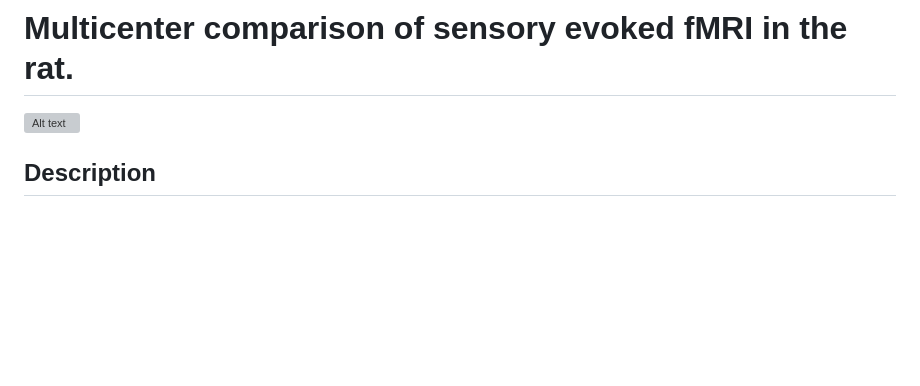
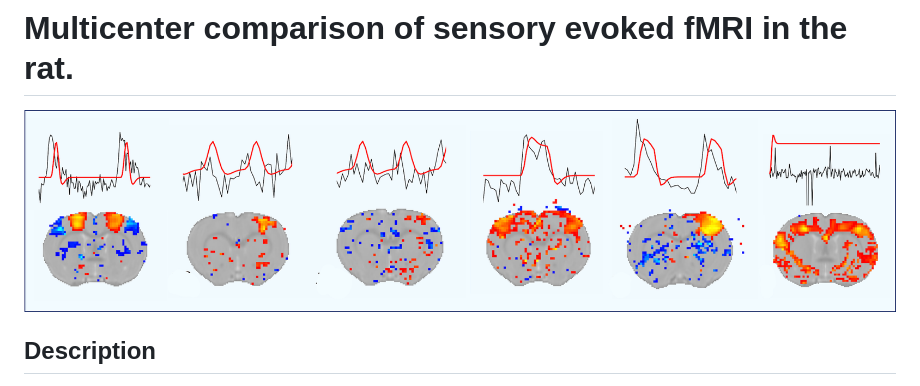
Before and after one commit to grandjeanlab/multirat_se, a Markdown page: README.md, the part around the change. Rendered like a GitHub page; pictures changed too: asset/figures/fig.svg/cover_multirat_se.png (added); blank space fills up the shorter version; grey boxes are pictures that could not be loaded.

Commit message:
cover_multirat_Se

```diff
--- a/README.md
+++ b/README.md
@@ -1,6 +1,6 @@
 # Multicenter comparison of sensory evoked fMRI in the rat.
 
-![Alt text](cover_multirat_se-1.png)
+![Alt text](asset/figures/fig.svg/cover_multirat_se.png)
 
 ## Description
 Extending the international collaborative project of Grandjean et al.,
```
